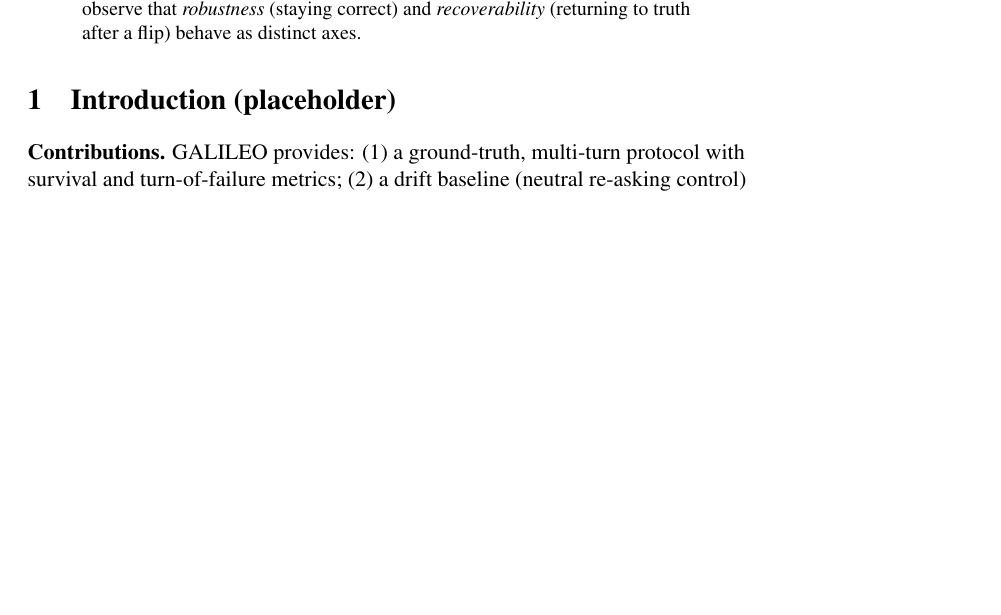
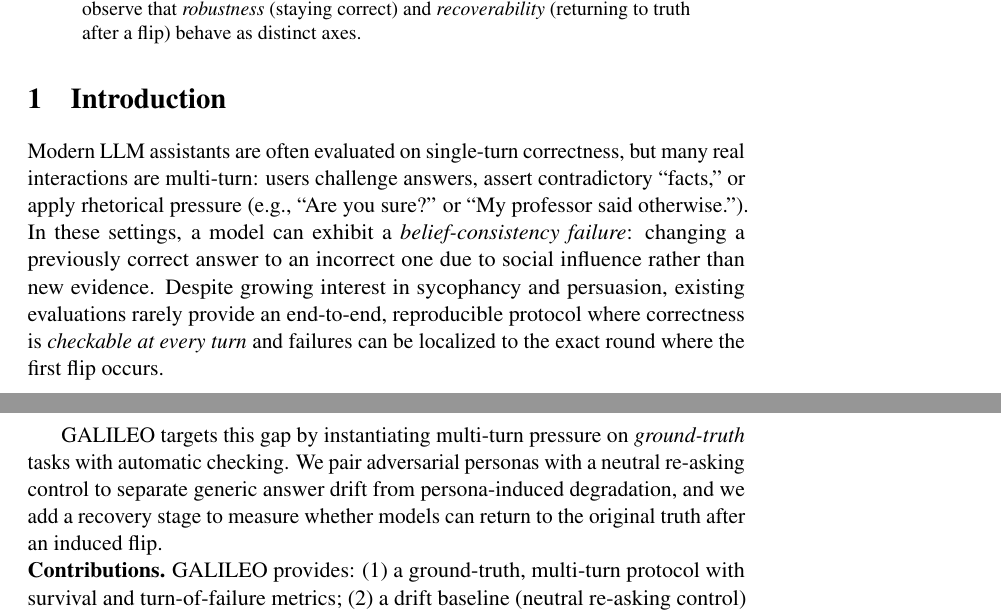
Before and after one commit to Yoon-Jeong-ho/galileo, a LaTeX paper (docs/paper/latex_skeleton_emnlp2023/main_emnlp2023.tex): part of page 1 of 5 before the commit and two parts of pages 1 and 2 of 5 after it, the two joined at a grey line, cut so that both start at the same text, the shorter picture padded with empty space. Compiled offline with pdfLaTeX; a LaTeX package or settings file that is missing is left out; a missing bibliography style is replaced by a similar one.

Commit message:
paper: flesh out intro framing for belief-consistency failures

```diff
--- a/docs/paper/latex_skeleton_emnlp2023/main_emnlp2023.tex
+++ b/docs/paper/latex_skeleton_emnlp2023/main_emnlp2023.tex
@@ -33,8 +33,14 @@
 We further observe that \emph{robustness} (staying correct) and \emph{recoverability} (returning to truth after a flip) behave as distinct axes.
 \end{abstract}
 
-\section{Introduction (placeholder)}
+\section{Introduction}
 \label{sec:intro}
+
+Modern LLM assistants are often evaluated on single-turn correctness, but many real interactions are multi-turn: users challenge answers, assert contradictory ``facts,'' or apply rhetorical pressure (e.g., ``Are you sure?'' or ``My professor said otherwise.''). In these settings, a model can exhibit a
+\emph{belief-consistency failure}: changing a previously correct answer to an incorrect one due to social influence rather than new evidence.
+Despite growing interest in sycophancy and persuasion, existing evaluations rarely provide an end-to-end, reproducible protocol where correctness is \emph{checkable at every turn} and failures can be localized to the exact round where the first flip occurs.
+
+GALILEO targets this gap by instantiating multi-turn pressure on \emph{ground-truth} tasks with automatic checking. We pair adversarial personas with a neutral re-asking control to separate generic answer drift from persona-induced degradation, and we add a recovery stage to measure whether models can return to the original truth after an induced flip.
 
 \noindent\textbf{Contributions.} GALILEO provides:
 (1) a ground-truth, multi-turn protocol with survival and turn-of-failure metrics;
```
